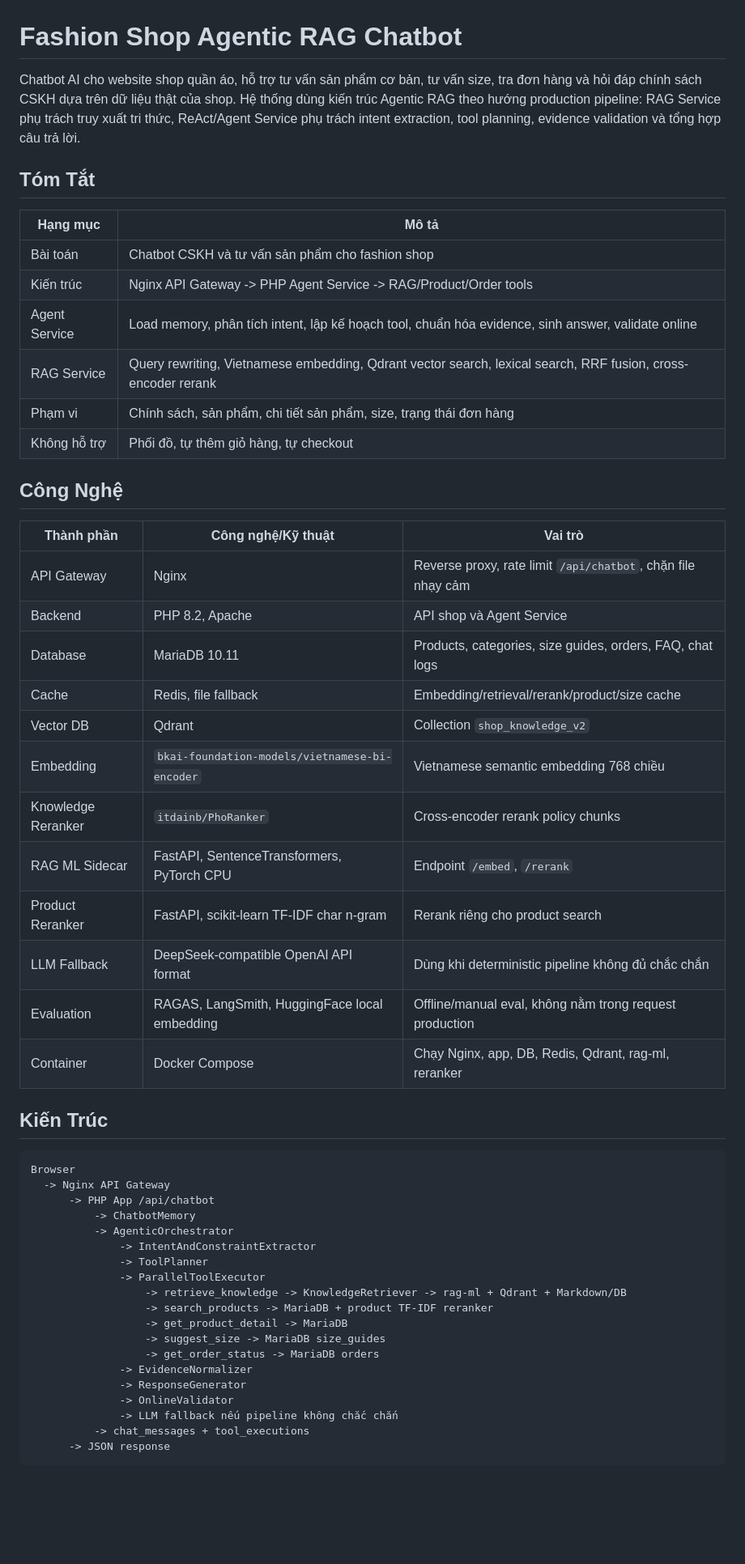
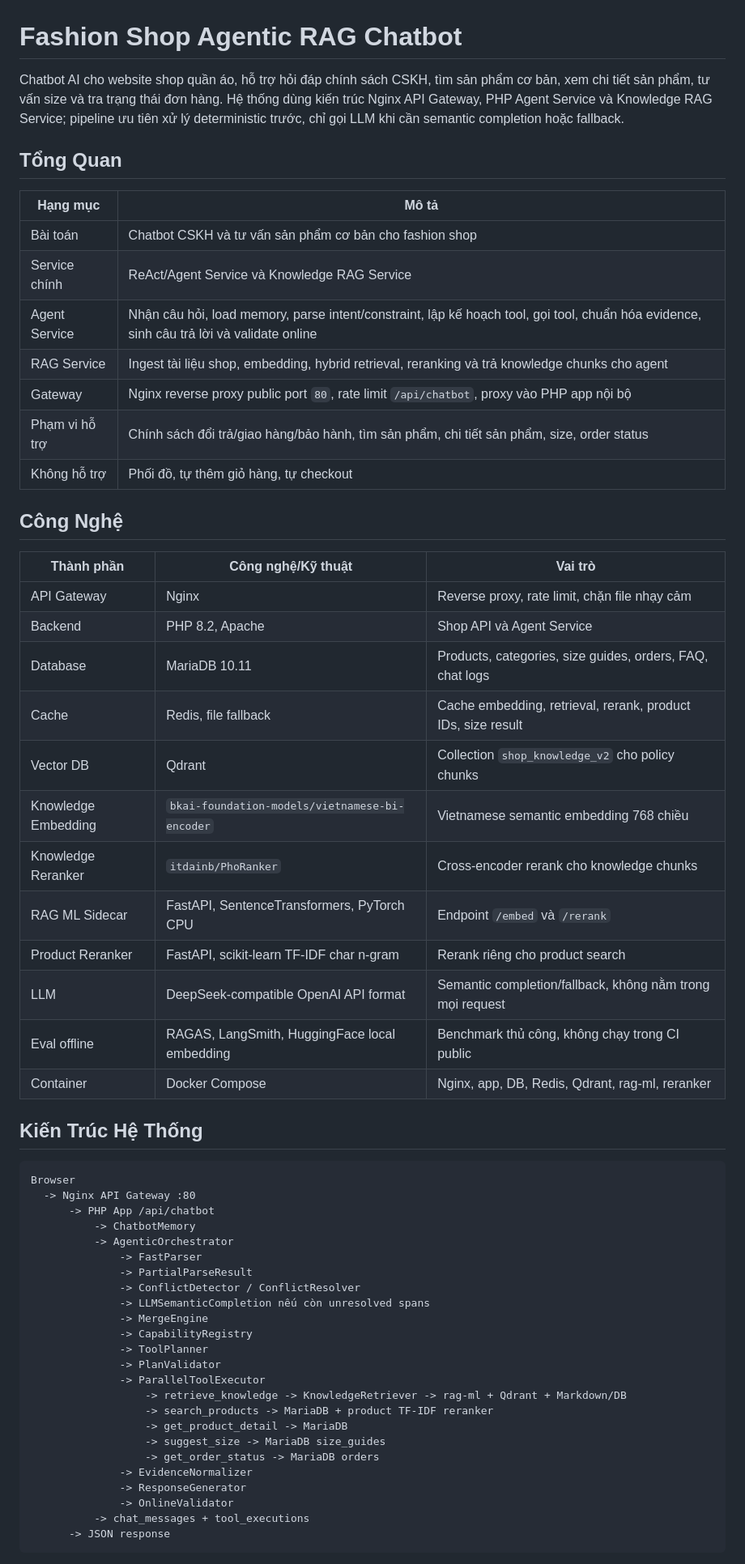
Before and after one commit to quyendzvaio/shopquanao, a Markdown page: README.md, the part around one of its changes. Shown at 81% size. Rendered like a GitHub page; blank space fills up the shorter version.

````diff
--- a/README.md
+++ b/README.md
@@ -1,46 +1,53 @@
 # Fashion Shop Agentic RAG Chatbot
 
-Chatbot AI cho website shop quần áo, hỗ trợ tư vấn sản phẩm cơ bản, tư vấn size, tra đơn hàng và hỏi đáp chính sách CSKH dựa trên dữ liệu thật của shop.
-Hệ thống dùng kiến trúc Agentic RAG theo hướng production pipeline: RAG Service phụ trách truy xuất tri thức, ReAct/Agent Service phụ trách intent extraction, tool planning, evidence validation và tổng hợp câu trả lời.
+Chatbot AI cho website shop quần áo, hỗ trợ hỏi đáp chính sách CSKH, tìm sản phẩm cơ bản, xem chi tiết sản phẩm, tư vấn size và tra trạng thái đơn hàng.
+Hệ thống dùng kiến trúc Nginx API Gateway, PHP Agent Service và Knowledge RAG Service; pipeline ưu tiên xử lý deterministic trước, chỉ gọi LLM khi cần semantic completion hoặc fallback.
 
-## Tóm Tắt
+## Tổng Quan
 
 | Hạng mục | Mô tả |
 |---|---|
-| Bài toán | Chatbot CSKH và tư vấn sản phẩm cho fashion shop |
-| Kiến trúc | Nginx API Gateway -> PHP Agent Service -> RAG/Product/Order tools |
-| Agent Service | Load memory, phân tích intent, lập kế hoạch tool, chuẩn hóa evidence, sinh answer, validate online |
-| RAG Service | Query rewriting, Vietnamese embedding, Qdrant vector search, lexical search, RRF fusion, cross-encoder rerank |
-| Phạm vi | Chính sách, sản phẩm, chi tiết sản phẩm, size, trạng thái đơn hàng |
+| Bài toán | Chatbot CSKH và tư vấn sản phẩm cơ bản cho fashion shop |
+| Service chính | ReAct/Agent Service và Knowledge RAG Service |
+| Agent Service | Nhận câu hỏi, load memory, parse intent/constraint, lập kế hoạch tool, gọi tool, chuẩn hóa evidence, sinh câu trả lời và validate online |
+| RAG Service | Ingest tài liệu shop, embedding, hybrid retrieval, reranking và trả knowledge chunks cho agent |
+| Gateway | Nginx reverse proxy public port `80`, rate limit `/api/chatbot`, proxy vào PHP app nội bộ |
+| Phạm vi hỗ trợ | Chính sách đổi trả/giao hàng/bảo hành, tìm sản phẩm, chi tiết sản phẩm, size, order status |
 | Không hỗ trợ | Phối đồ, tự thêm giỏ hàng, tự checkout |
 
 ## Công Nghệ
 
 | Thành phần | Công nghệ/Kỹ thuật | Vai trò |
 |---|---|---|
-| API Gateway | Nginx | Reverse proxy, rate limit `/api/chatbot`, chặn file nhạy cảm |
-| Backend | PHP 8.2, Apache | API shop và Agent Service |
+| API Gateway | Nginx | Reverse proxy, rate limit, chặn file nhạy cảm |
+| Backend | PHP 8.2, Apache | Shop API và Agent Service |
 | Database | MariaDB 10.11 | Products, categories, size guides, orders, FAQ, chat logs |
-| Cache | Redis, file fallback | Embedding/retrieval/rerank/product/size cache |
-| Vector DB | Qdrant | Collection `shop_knowledge_v2` |
-| Embedding | `bkai-foundation-models/vietnamese-bi-encoder` | Vietnamese semantic embedding 768 chiều |
-| Knowledge Reranker | `itdainb/PhoRanker` | Cross-encoder rerank policy chunks |
-| RAG ML Sidecar | FastAPI, SentenceTransformers, PyTorch CPU | Endpoint `/embed`, `/rerank` |
+| Cache | Redis, file fallback | Cache embedding, retrieval, rerank, product IDs, size result |
+| Vector DB | Qdrant | Collection `shop_knowledge_v2` cho policy chunks |
+| Knowledge Embedding | `bkai-foundation-models/vietnamese-bi-encoder` | Vietnamese semantic embedding 768 chiều |
+| Knowledge Reranker | `itdainb/PhoRanker` | Cross-encoder rerank cho knowledge chunks |
+| RAG ML Sidecar | FastAPI, SentenceTransformers, PyTorch CPU | Endpoint `/embed` và `/rerank` |
 | Product Reranker | FastAPI, scikit-learn TF-IDF char n-gram | Rerank riêng cho product search |
-| LLM Fallback | DeepSeek-compatible OpenAI API format | Dùng khi deterministic pipeline không đủ chắc chắn |
-| Evaluation | RAGAS, LangSmith, HuggingFace local embedding | Offline/manual eval, không nằm trong request production |
-| Container | Docker Compose | Chạy Nginx, app, DB, Redis, Qdrant, rag-ml, reranker |
+| LLM | DeepSeek-compatible OpenAI API format | Semantic completion/fallback, không nằm trong mọi request |
+| Eval offline | RAGAS, LangSmith, HuggingFace local embedding | Benchmark thủ công, không chạy trong CI public |
+| Container | Docker Compose | Nginx, app, DB, Redis, Qdrant, rag-ml, reranker |
 
-## Kiến Trúc
+## Kiến Trúc Hệ Thống
 
 ```text
 Browser
-  -> Nginx API Gateway
+  -> Nginx API Gateway :80
       -> PHP App /api/chatbot
           -> ChatbotMemory
           -> AgenticOrchestrator
-              -> IntentAndConstraintExtractor
+              -> FastParser
+              -> PartialParseResult
+              -> ConflictDetector / ConflictResolver
+              -> LLMSemanticCompletion nếu còn unresolved spans
+              -> MergeEngine
+              -> CapabilityRegistry
               -> ToolPlanner
+              -> PlanValidator
               -> ParallelToolExecutor
                   -> retrieve_knowledge -> KnowledgeRetriever -> rag-ml + Qdrant + Markdown/DB
                   -> search_products -> MariaDB + product TF-IDF reranker
@@ -50,7 +57,6 @@ Browser
               -> EvidenceNormalizer
               -> ResponseGenerator
               -> OnlineValidator
-              -> LLM fallback nếu pipeline không chắc chắn
           -> chat_messages + tool_executions
       -> JSON response
 ```
````
Also changed, not shown: other parts of README.md (+158 -134 lines).
